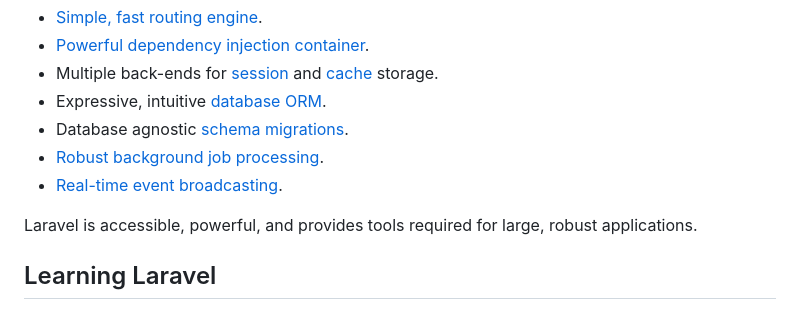
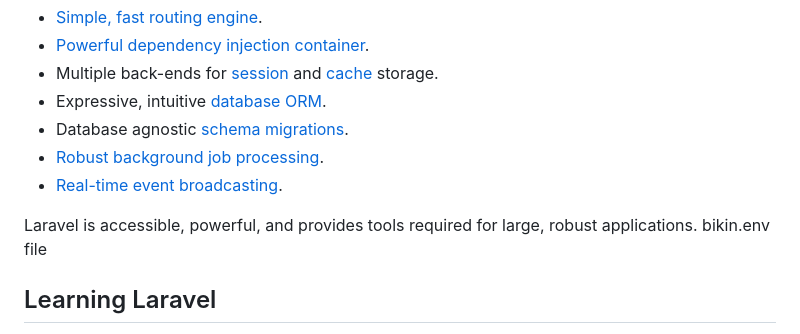
Before and after one commit to Umi-kalsum/PilahSampah, a Markdown page: README.md, the part around the change. Rendered like a GitHub page.

Commit message:
nambah info

```diff
--- a/README.md
+++ b/README.md
@@ -20,7 +20,7 @@ Laravel is a web application framework with expressive, elegant syntax. We belie
 - [Real-time event broadcasting](https://laravel.com/docs/broadcasting).
 
 Laravel is accessible, powerful, and provides tools required for large, robust applications.
-
+bikin.env file
 ## Learning Laravel
 
 Laravel has the most extensive and thorough [documentation](https://laravel.com/docs) and video tutorial library of all modern web application frameworks, making it a breeze to get started with the framework.
```
